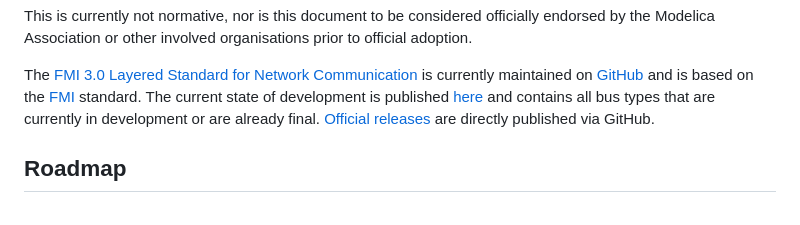
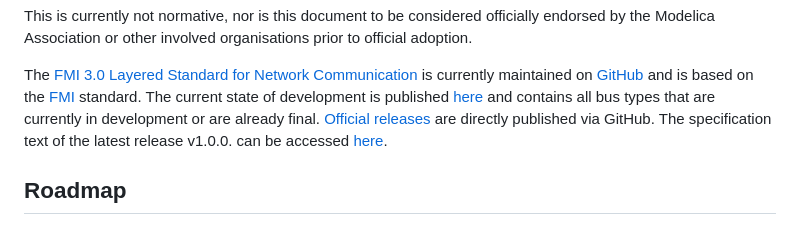
Before and after one commit to modelica/fmi-ls-bus, a Markdown page: README.md, the part around the change. Drawn GitHub-style.

```diff
--- a/README.md
+++ b/README.md
@@ -17,6 +17,7 @@ maintained on [GitHub][githubspec] and is based on the [FMI][] standard.
 The current state of development is published [here][spec] and
 contains all bus types that are currently in development or are already final.
 [Official releases][releases] are directly published via GitHub.
+The specification text of the latest release v1.0.0. can be accessed [here](https://fmi-standard.org/fmi-ls-bus/1.0.0/).
 
 ## Roadmap
 
```
